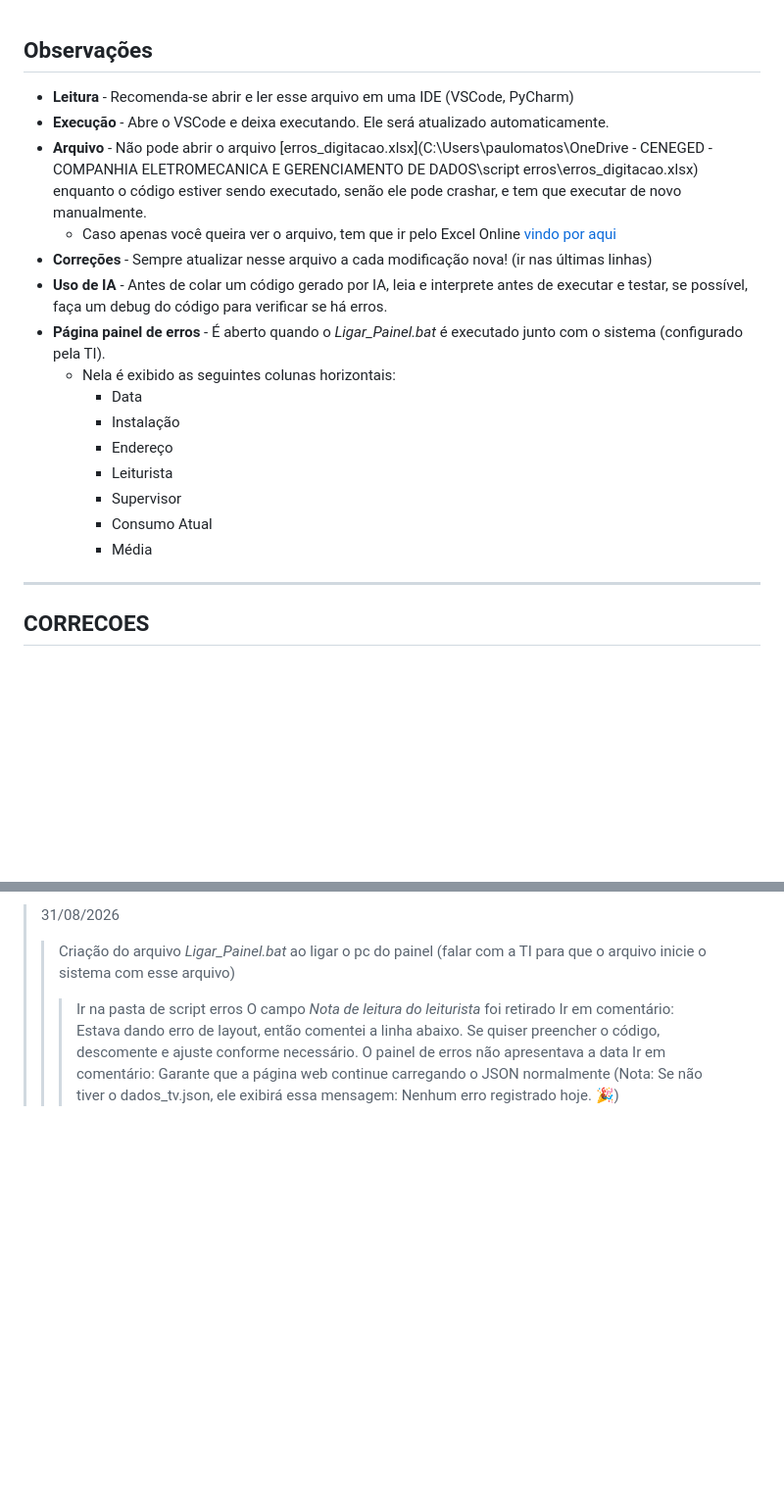
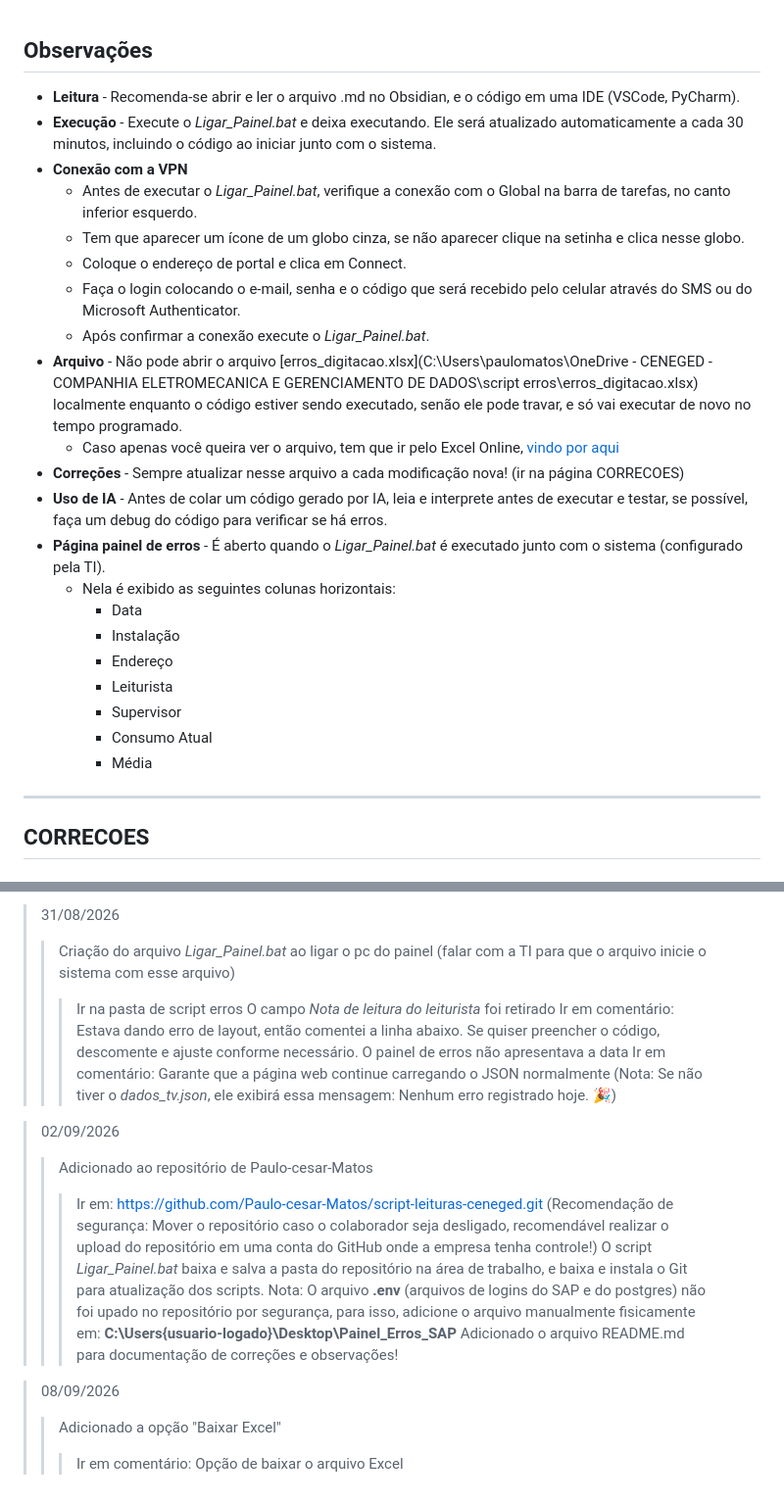
Before and after one commit to Paulo-cesar-Matos/script-leituras-ceneged, a Markdown page: README.md, 2 parts joined by grey strips. Shown at 98% size. Drawn GitHub-style; blank space fills up the shorter version.

```diff
--- a/README.md
+++ b/README.md
@@ -1,9 +1,15 @@
 ## Observações
-+ **Leitura** - Recomenda-se abrir e ler esse arquivo em uma IDE (VSCode, PyCharm)
-+ **Execução** - Abre o VSCode e deixa executando. Ele será atualizado automaticamente.
-+ **Arquivo** - Não pode abrir o arquivo [erros_digitacao.xlsx](C:\Users\paulomatos\OneDrive - CENEGED - COMPANHIA ELETROMECANICA E GERENCIAMENTO DE DADOS\script erros\erros_digitacao.xlsx) enquanto o código estiver sendo executado, senão ele pode crashar, e tem que executar de novo manualmente.
-    - Caso apenas você queira ver o arquivo, tem que ir pelo Excel Online [vindo por aqui](https://cenegedadm-my.sharepoint.com/:x:/g/personal/leitufortal02_cenegedadm_onmicrosoft_com/IQAk-TJyrR6SR4mfvFoy7gfTAVi3d5sWhZuI6Tf4JC1zFu0?e=TAToLH)
-+ **Correções** - Sempre atualizar nesse arquivo a cada modificação nova! (ir nas últimas linhas)
++ **Leitura** - Recomenda-se abrir e ler o arquivo .md no Obsidian, e o código em uma IDE (VSCode, PyCharm).
++ **Execução** - Execute o *Ligar_Painel.bat* e deixa executando. Ele será atualizado automaticamente a cada 30 minutos, incluindo o código ao iniciar junto com o sistema.
++ **Conexão com a VPN**
+	+ Antes de executar o *Ligar_Painel.bat*, verifique a conexão com o Global na barra de tarefas, no canto inferior esquerdo.
+	+ Tem que aparecer um ícone de um globo cinza, se não aparecer clique na setinha e clica nesse globo.
+	+ Coloque o endereço de portal e clica em Connect.
+	+ Faça o login colocando o e-mail, senha e o código que será recebido pelo celular através do SMS ou do Microsoft Authenticator.
+	+ Após confirmar a conexão execute o *Ligar_Painel.bat*.
++ **Arquivo** - Não pode abrir o arquivo [erros_digitacao.xlsx](C:\Users\paulomatos\OneDrive - CENEGED - COMPANHIA ELETROMECANICA E GERENCIAMENTO DE DADOS\script erros\erros_digitacao.xlsx) localmente enquanto o código estiver sendo executado, senão ele pode travar, e só vai executar de novo no tempo programado.
+    - Caso apenas você queira ver o arquivo, tem que ir pelo Excel Online, [vindo por aqui](https://cenegedadm-my.sharepoint.com/:x:/g/personal/leitufortal02_cenegedadm_onmicrosoft_com/IQAk-TJyrR6SR4mfvFoy7gfTAVi3d5sWhZuI6Tf4JC1zFu0?e=TAToLH)
++ **Correções** - Sempre atualizar nesse arquivo a cada modificação nova! (ir na página CORRECOES)
 + **Uso de IA** - Antes de colar um código gerado por IA, leia e interprete antes de executar e testar, se possível, faça um debug do código para verificar se há erros.
 + **Página painel de erros** - É aberto quando o *Ligar_Painel.bat* é executado junto com o sistema (configurado pela TI).
 	- Nela é exibido as seguintes colunas horizontais:
@@ -14,6 +20,7 @@
 		- Supervisor
 		- Consumo Atual
 		- Média
+
 
 ---
 
@@ -52,4 +59,17 @@
 >>O campo *Nota de leitura do leiturista* foi retirado
 >>>Ir em comentário: Estava dando erro de layout, então comentei a linha abaixo. Se quiser preencher o código, descomente e ajuste conforme necessário.
 >>O painel de erros não apresentava a data
->>>Ir em comentário: Garante que a página web continue carregando o JSON normalmente (Nota: Se não tiver o dados_tv.json, ele exibirá essa mensagem: Nenhum erro registrado hoje. 🎉)
+>>>Ir em comentário: Garante que a página web continue carregando o JSON normalmente (Nota: Se não tiver o *dados_tv.json*, ele exibirá essa mensagem: Nenhum erro registrado hoje. 🎉)
+
+> 02/09/2026
+>>Adicionado ao repositório de Paulo-cesar-Matos
+>>>Ir em: https://github.com/Paulo-cesar-Matos/script-leituras-ceneged.git
+>>>(Recomendação de segurança: Mover o repositório caso o colaborador seja desligado, recomendável realizar o upload do repositório em uma conta do GitHub onde a empresa tenha controle!)
+>>O script *Ligar_Painel.bat* baixa e salva a pasta do repositório na área de trabalho, e baixa e instala o Git para atualização dos scripts.
+>>>Nota: O arquivo **.env** (arquivos de logins do SAP e do postgres) não foi upado no repositório por segurança, para isso, adicione o arquivo manualmente fisicamente em:
+>>>**C:\Users\{usuario-logado}\Desktop\Painel_Erros_SAP**
+>>Adicionado o arquivo README.md para documentação de correções e observações!
+
+>08/09/2026
+>>Adicionado a opção "Baixar Excel"
+>>>Ir em comentário: Opção de baixar o arquivo Excel
```
